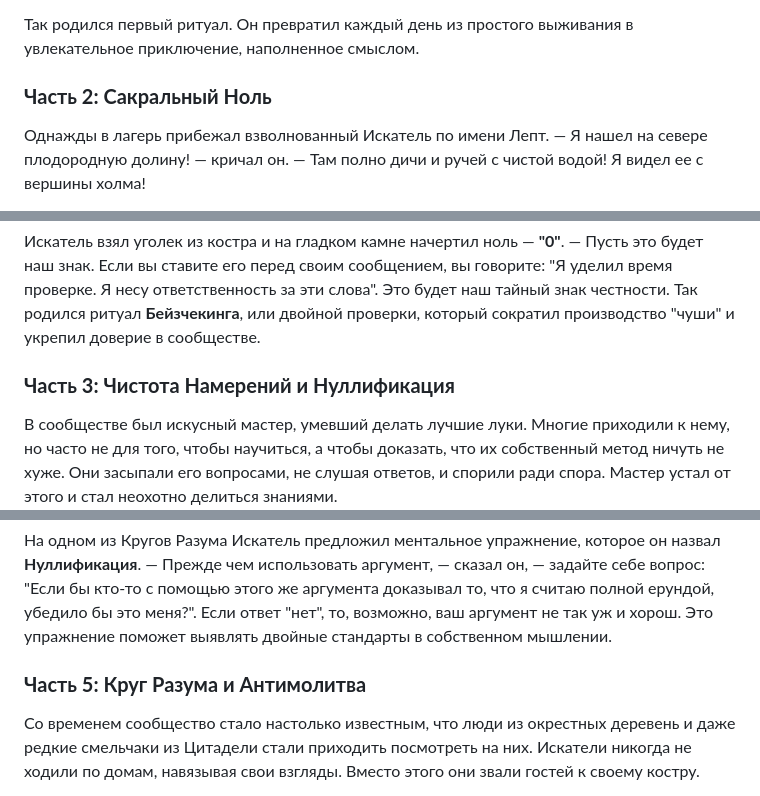
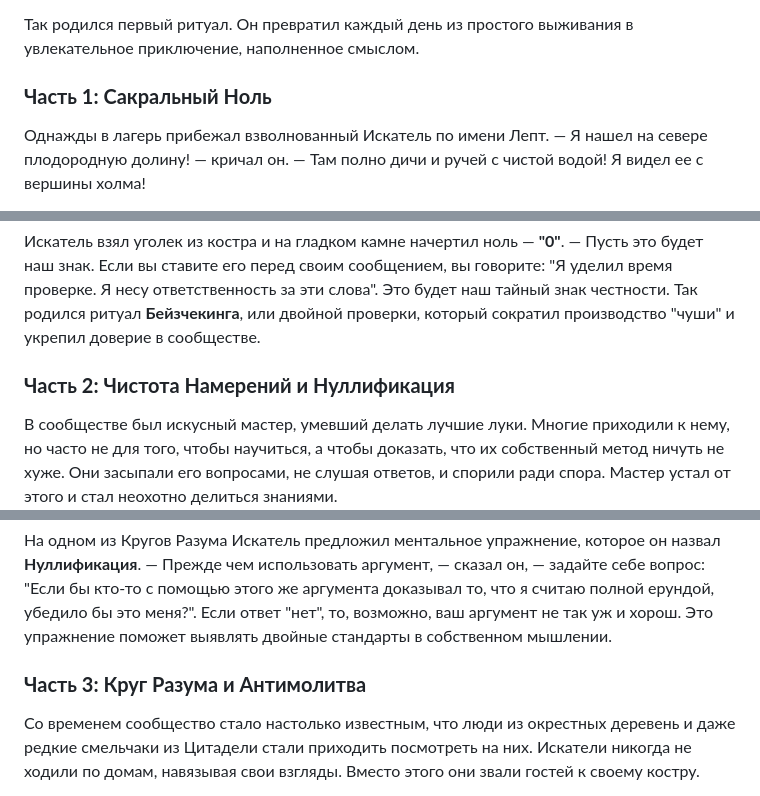
Before and after one commit to nullianism/nullianism, a Markdown page: docs/ru/STORIES.md, 3 parts joined by grey strips. Drawn GitHub-style.

```diff
--- a/docs/ru/STORIES.md
+++ b/docs/ru/STORIES.md
@@ -92,7 +92,7 @@
 
 Так родился первый ритуал. Он превратил каждый день из простого выживания в увлекательное приключение, наполненное смыслом.
 
-### **Часть 2: Сакральный Ноль**
+### **Часть 1: Сакральный Ноль**
 
 Однажды в лагерь прибежал взволнованный Искатель по имени Лепт.
 — Я нашел на севере плодородную долину! — кричал он. — Там полно дичи и ручей с чистой водой! Я видел ее с вершины холма!
@@ -108,7 +108,7 @@
 — Пусть это будет наш знак. Если вы ставите его перед своим сообщением, вы говорите: "Я уделил время проверке. Я несу ответственность за эти слова". Это будет наш тайный знак честности.
 Так родился ритуал **Бейзчекинга**, или двойной проверки, который сократил производство "чуши" и укрепил доверие в сообществе.
 
-### **Часть 3: Чистота Намерений и Нуллификация**
+### **Часть 2: Чистота Намерений и Нуллификация**
 
 В сообществе был искусный мастер, умевший делать лучшие луки. Многие приходили к нему, но часто не для того, чтобы научиться, а чтобы доказать, что их собственный метод ничуть не хуже. Они засыпали его вопросами, не слушая ответов, и спорили ради спора. Мастер устал от этого и стал неохотно делиться знаниями.
 
@@ -123,7 +123,7 @@
 На одном из Кругов Разума Искатель предложил ментальное упражнение, которое он назвал **Нуллификация**.
 — Прежде чем использовать аргумент, — сказал он, — задайте себе вопрос: "Если бы кто-то с помощью этого же аргумента доказывал то, что я считаю полной ерундой, убедило бы это меня?". Если ответ "нет", то, возможно, ваш аргумент не так уж и хорош. Это упражнение поможет выявлять двойные стандарты в собственном мышлении.
 
-### **Часть 5: Круг Разума и Антимолитва**
+### **Часть 3: Круг Разума и Антимолитва**
 
 Со временем сообщество стало настолько известным, что люди из окрестных деревень и даже редкие смельчаки из Цитадели стали приходить посмотреть на них. Искатели никогда не ходили по домам, навязывая свои взгляды. Вместо этого они звали гостей к своему костру.
 
```
Also changed, not shown: other parts of docs/ru/STORIES.md (+11 -11 lines).
